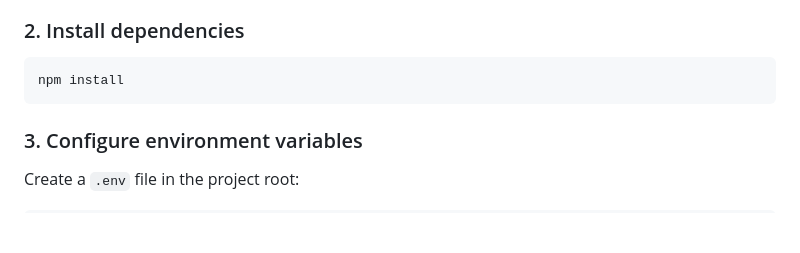
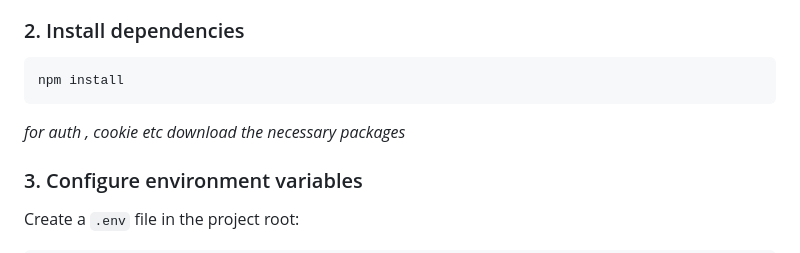
Before and after one commit to ShubhamTiwari007xx/expensetrackingapp, a Markdown page: README.md, the part around the change. Rendered like a GitHub page; blank space fills up the shorter version.

Commit message:
Update README with package installation note
Add note to install necessary packages for auth and cookies

````diff
--- a/README.md
+++ b/README.md
@@ -61,7 +61,7 @@ cd expensetrackingapp
 ```bash
 npm install
 ```
-
+*for auth , cookie etc download the necessary packages*
 ### 3. Configure environment variables
 
 Create a `.env` file in the project root:
````
